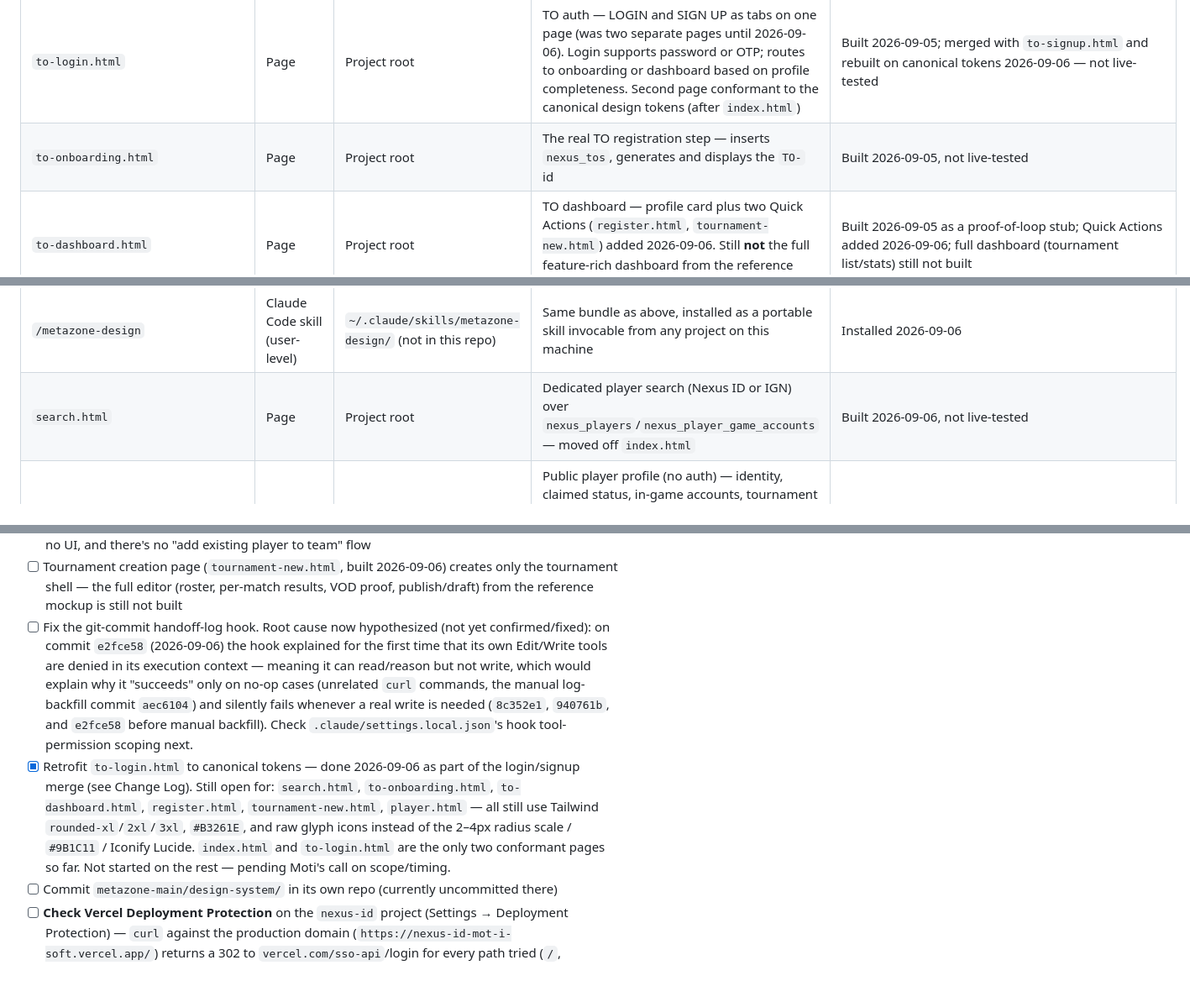
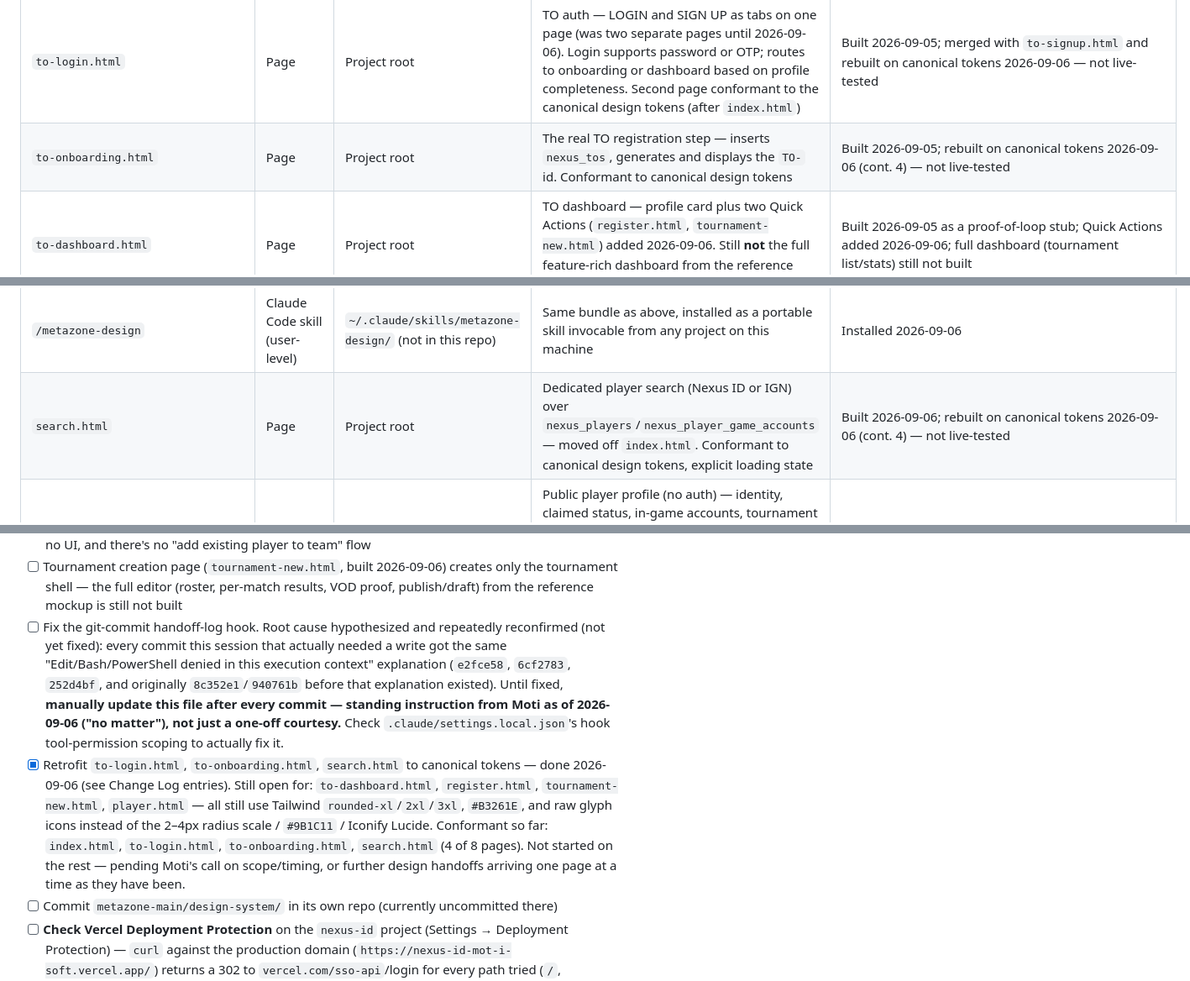
Before and after one commit to itzunimind-cpu/NEXUS-ID, a Markdown page: NEXUSID_HANDOFF_LOG.md, 3 parts joined by grey strips. Shown at 84% size. Drawn GitHub-style.

```diff
--- a/NEXUSID_HANDOFF_LOG.md
+++ b/NEXUSID_HANDOFF_LOG.md
@@ -389,13 +408,13 @@ Tracks concrete changes to the data model, function names, file structure, or sh
 | `js/auth.js` | JS module | Project root | Shared Supabase Auth/DB helpers: `signUpTo`, `signInTo`, `signInWithOtp`, `verifyOtp`, `signOut`, `getSession`, `requireSession`, `fetchMyToProfile`, `createToProfile`, `createPlayer`, `createTeam`, `createTournament` | Base helpers built 2026-09-05; `createPlayer`/`createTeam`/`createTournament` added 2026-09-06; `signUpTo` gained `emailRedirectTo` → `/to-onboarding.html` (2026-09-06, cont. 3). Not live-tested in browser |
 | `to-signup.html` | Page | Project root | ~~TO account creation~~ | **Deprecated 2026-09-06 → merged into `to-login.html`'s SIGN UP tab.** File deleted. |
 | `to-login.html` | Page | Project root | TO auth — LOGIN and SIGN UP as tabs on one page (was two separate pages until 2026-09-06). Login supports password or OTP; routes to onboarding or dashboard based on profile completeness. Second page conformant to the canonical design tokens (after `index.html`) | Built 2026-09-05; merged with `to-signup.html` and rebuilt on canonical tokens 2026-09-06 — not live-tested |
-| `to-onboarding.html` | Page | Project root | The real TO registration step — inserts `nexus_tos`, generates and displays the `TO-` id | Built 2026-09-05, not live-tested |
+| `to-onboarding.html` | Page | Project root | The real TO registration step — inserts `nexus_tos`, generates and displays the `TO-` id. Conformant to canonical design tokens | Built 2026-09-05; rebuilt on canonical tokens 2026-09-06 (cont. 4) — not live-tested |
 | `to-dashboard.html` | Page | Project root | TO dashboard — profile card plus two Quick Actions (`register.html`, `tournament-new.html`) added 2026-09-06. Still **not** the full feature-rich dashboard from the reference mockup (tournament list, stats) | Built 2026-09-05 as a proof-of-loop stub; Quick Actions added 2026-09-06; full dashboard (tournament list/stats) still not built |
 | `index.html` | Page | Project root | Public landing page — sticky full-bleed BGMI map hero, two CTAs (`search.html`, `to-login.html`) in an auto-fit grid, "How It Works". No search box, no stats strip, no footer (all deliberately dropped). First page conformant to the canonical METAZONE design-system tokens (4px radius cap, Iconify icons) | Rebuilt 2026-09-05 from placeholder stub; reduced to two-button flow 2026-09-06; rebuilt again 2026-09-06 (cont.) for fluid responsiveness per Claude Design handoff — not live-tested |
 | `assets/maps/*.jpg` | Static asset | Project root | BGMI map screenshots (erangel/miramar/sanhok/rondo, `_mid` res) for the landing-page hero background; only erangel wired up as default | Added 2026-09-06 |
 | `metazone-main/design-system/` | External reference (sibling repo) | `metazone-main/design-system/` (not in this repo) | Canonical METAZONE Design System bundle — tokens (colors/typography/spacing/effects), React components, HTML guideline specimens, UI kits. Source of truth for styling decisions in NexusID going forward | Placed 2026-09-06, uncommitted in that repo |
 | `/metazone-design` | Claude Code skill (user-level) | `~/.claude/skills/metazone-design/` (not in this repo) | Same bundle as above, installed as a portable skill invocable from any project on this machine | Installed 2026-09-06 |
-| `search.html` | Page | Project root | Dedicated player search (Nexus ID or IGN) over `nexus_players`/`nexus_player_game_accounts` — moved off `index.html` | Built 2026-09-06, not live-tested |
+| `search.html` | Page | Project root | Dedicated player search (Nexus ID or IGN) over `nexus_players`/`nexus_player_game_accounts` — moved off `index.html`. Conformant to canonical design tokens, explicit loading state | Built 2026-09-06; rebuilt on canonical tokens 2026-09-06 (cont. 4) — not live-tested |
 | `player.html` | Page | Project root | Public player profile (no auth) — identity, claimed status, in-game accounts, tournament history via `nexus_player_tournament_summary`. Search-result destination from `search.html` (was `index.html` before 2026-09-06). Covers players only, not TOs/teams | Built 2026-09-05; live-tested in browser at the time; back-link updated 2026-09-06, not re-tested live |
 | `register.html` | Page | Project root | TO-only: create a new Nexus ID (player + first game account) or a new Team. Does not build team rosters | Built 2026-09-06, not live-tested |
 | `tournament-new.html` | Page | Project root | TO-only: create a tournament shell (name/game/format/dates/max players). No roster/match/result editing yet | Built 2026-09-06, not live-tested |
@@ -438,8 +457,8 @@ Living list — not a full backlog, just the things a next session should know a
 - [ ] TO (`TO-`) and team (`TM-`) public profile pages and search coverage — `search.html` (formerly `index.html`) and `player.html` currently only cover players
 - [x] Player registration and team registration pages — built 2026-09-06 as `register.html` (creates a Nexus ID + first game account, or a team). Still open: team rosters (`nexus_team_members`) have no UI, and there's no "add existing player to team" flow
 - [ ] Tournament creation page (`tournament-new.html`, built 2026-09-06) creates only the tournament shell — the full editor (roster, per-match results, VOD proof, publish/draft) from the reference mockup is still not built
-- [ ] Fix the git-commit handoff-log hook. Root cause now hypothesized (not yet confirmed/fixed): on commit `e2fce58` (2026-09-06) the hook explained for the first time that its own Edit/Write tools are denied in its execution context — meaning it can read/reason but not write, which would explain why it "succeeds" only on no-op cases (unrelated `curl` commands, the manual log-backfill commit `aec6104`) and silently fails whenever a real write is needed (`8c352e1`, `940761b`, and `e2fce58` before manual backfill). Check `.claude/settings.local.json`'s hook tool-permission scoping next.
-- [x] Retrofit `to-login.html` to canonical tokens — done 2026-09-06 as part of the login/signup merge (see Change Log). Still open for: `search.html`, `to-onboarding.html`, `to-dashboard.html`, `register.html`, `tournament-new.html`, `player.html` — all still use Tailwind `rounded-xl`/`2xl`/`3xl`, `#B3261E`, and raw glyph icons instead of the 2–4px radius scale / `#9B1C11` / Iconify Lucide. `index.html` and `to-login.html` are the only two conformant pages so far. Not started on the rest — pending Moti's call on scope/timing.
+- [ ] Fix the git-commit handoff-log hook. Root cause hypothesized and repeatedly reconfirmed (not yet fixed): every commit this session that actually needed a write got the same "Edit/Bash/PowerShell denied in this execution context" explanation (`e2fce58`, `6cf2783`, `252d4bf`, and originally `8c352e1`/`940761b` before that explanation existed). Until fixed, **manually update this file after every commit — standing instruction from Moti as of 2026-09-06 ("no matter"), not just a one-off courtesy.** Check `.claude/settings.local.json`'s hook tool-permission scoping to actually fix it.
+- [x] Retrofit `to-login.html`, `to-onboarding.html`, `search.html` to canonical tokens — done 2026-09-06 (see Change Log entries). Still open for: `to-dashboard.html`, `register.html`, `tournament-new.html`, `player.html` — all still use Tailwind `rounded-xl`/`2xl`/`3xl`, `#B3261E`, and raw glyph icons instead of the 2–4px radius scale / `#9B1C11` / Iconify Lucide. Conformant so far: `index.html`, `to-login.html`, `to-onboarding.html`, `search.html` (4 of 8 pages). Not started on the rest — pending Moti's call on scope/timing, or further design handoffs arriving one page at a time as they have been.
 - [ ] Commit `metazone-main/design-system/` in its own repo (currently uncommitted there)
 - [ ] **Check Vercel Deployment Protection** on the `nexus-id` project (Settings → Deployment Protection) — `curl` against the production domain (`https://nexus-id-mot-i-soft.vercel.app/`) returns a 302 to `vercel.com/sso-api`/login for every path tried (`/`, `/index.html`, `/to-login.html`), meaning anonymous real users likely cannot reach the site at all right now. Found 2026-09-06 (cont. 3), unconfirmed/unresolved — needs Moti to check the dashboard and decide whether Production should have protection off or preview-only.
 - [ ] Reconcile `supabase/config.toml`'s `[auth]` section against the live project's actual dashboard settings before ever running `supabase config push` — known-stale fields found so far: `site_url`/`additional_redirect_urls` (fixed 2026-09-06 to `nexus-id-mot-i-soft.vercel.app`) and `enable_confirmations` (fixed to `true`). Rate limits and everything else in that section are unverified against live values.
```
Also changed, not shown: other parts of NEXUSID_HANDOFF_LOG.md (+19 -0 lines).
